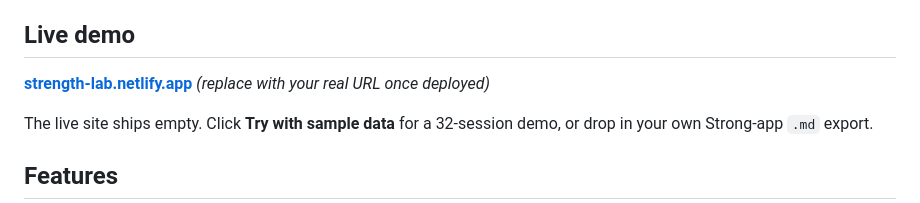
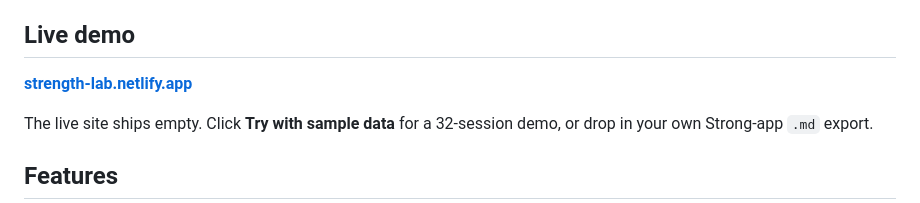
Before and after one commit to brian-caylor/strength-lab, a Markdown page: README.md, the part around the change. Drawn GitHub-style.

Commit message:
Update live demo URL instructions in README
Removed the instruction to replace the URL in the live demo section.

```diff
--- a/README.md
+++ b/README.md
@@ -10,8 +10,7 @@ grounded in physiology.
 
 ## Live demo
 
-[**strength-lab.netlify.app**](https://strength-lab.netlify.app) *(replace
-with your real URL once deployed)*
+[**strength-lab.netlify.app**](https://strength-lab.netlify.app)
 
 The live site ships empty. Click **Try with sample data** for a 32-session
 demo, or drop in your own Strong-app `.md` export.
```
